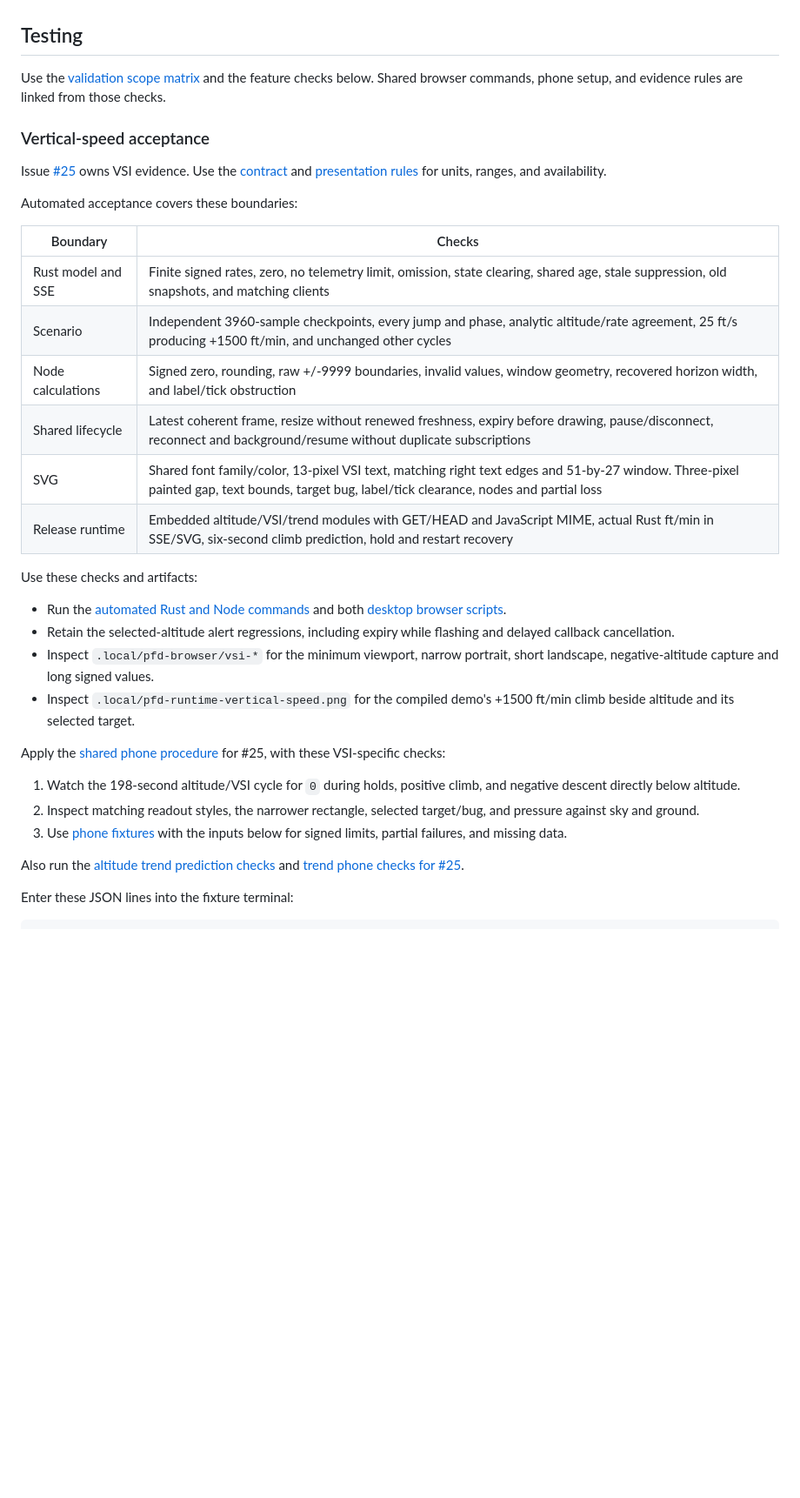
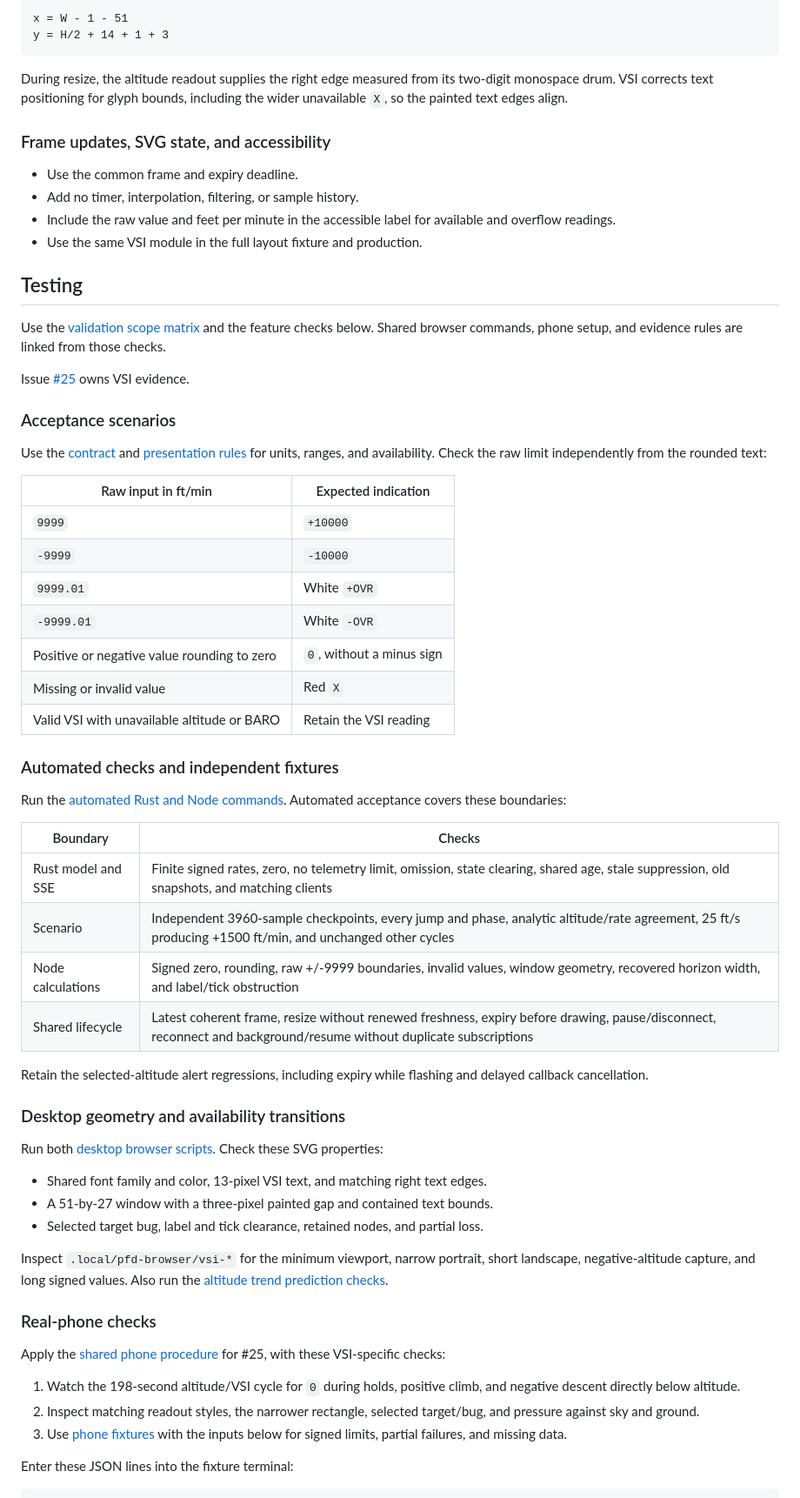
Before and after one commit to LeszekKantorek/msfs2024-artificial-horizon, a Markdown page: docs/efi/vertical-speed.md, the part around one of its changes. Shown at 87% size. Drawn GitHub-style; blank space fills up the shorter version.

````diff
--- a/docs/efi/vertical-speed.md
+++ b/docs/efi/vertical-speed.md
@@ -59,14 +71,43 @@ The readout supplies measured digit bounds during resize; the tape uses the VSI
+```text
+x = W - 1 - 51
+y = H/2 + 14 + 1 + 3
+```
+
+During resize, the altitude readout supplies the right edge measured from its two-digit monospace drum.
+VSI corrects text positioning for glyph bounds, including the wider unavailable `X`, so the painted text edges align.
+
+### Frame updates, SVG state, and accessibility
+
+* Use the common frame and expiry deadline.
+* Add no timer, interpolation, filtering, or sample history.
+* Include the raw value and feet per minute in the accessible label for available and overflow readings.
+* Use the same VSI module in the full layout fixture and production.
 
 ## Testing
 
 Use the [validation scope matrix](../testing/index.md#validation-by-change-scope) and the feature checks below.
 Shared browser commands, phone setup, and evidence rules are linked from those checks.
 
-### Vertical-speed acceptance
+Issue [#25](https://github.com/LeszekKantorek/msfs2024-artificial-horizon/issues/25) owns VSI evidence.
 
-Issue [#25](https://github.com/LeszekKantorek/msfs2024-artificial-horizon/issues/25) owns VSI evidence.
+### Acceptance scenarios
+
 Use the [contract](../telemetry-contract.md#optional-vertical-speed) and [presentation rules](#presentation) for units, ranges, and availability.
+Check the raw limit independently from the rounded text:
 
+| Raw input in ft/min | Expected indication |
+| --- | --- |
+| `9999` | `+10000` |
+| `-9999` | `-10000` |
+| `9999.01` | White `+OVR` |
+| `-9999.01` | White `-OVR` |
+| Positive or negative value rounding to zero | `0`, without a minus sign |
+| Missing or invalid value | Red `X` |
+| Valid VSI with unavailable altitude or BARO | Retain the VSI reading |
+
+### Automated checks and independent fixtures
+
+Run the [automated Rust and Node commands](../testing/automated.md#automated-checks).
 Automated acceptance covers these boundaries:
 
 | Boundary | Checks |
@@ -75,23 +116,28 @@ Automated acceptance covers these boundaries:
 | Scenario | Independent 3960-sample checkpoints, every jump and phase, analytic altitude/rate agreement, 25 ft/s producing +1500 ft/min, and unchanged other cycles |
 | Node calculations | Signed zero, rounding, raw +/-9999 boundaries, invalid values, window geometry, recovered horizon width, and label/tick obstruction |
 | Shared lifecycle | Latest coherent frame, resize without renewed freshness, expiry before drawing, pause/disconnect, reconnect and background/resume without duplicate subscriptions |
-| SVG | Shared font family/color, 13-pixel VSI text, matching right text edges and 51-by-27 window. Three-pixel painted gap, text bounds, target bug, label/tick clearance, nodes and partial loss |
-| Release runtime | Embedded altitude/VSI/trend modules with GET/HEAD and JavaScript MIME, actual Rust ft/min in SSE/SVG, six-second climb prediction, hold and restart recovery |
 
-Use these checks and artifacts:
+Retain the selected-altitude alert regressions, including expiry while flashing and delayed callback cancellation.
 
-* Run the [automated Rust and Node commands](../testing/automated.md#automated-checks) and both [desktop browser scripts](../testing/pfd.md#responsive-efi-layout-and-desktop-checks).
-* Retain the selected-altitude alert regressions, including expiry while flashing and delayed callback cancellation.
-* Inspect `.local/pfd-browser/vsi-*` for the minimum viewport, narrow portrait, short landscape, negative-altitude capture and long signed values.
-* Inspect `.local/pfd-runtime-vertical-speed.png` for the compiled demo's +1500 ft/min climb beside altitude and its selected target.
+### Desktop geometry and availability transitions
+
+Run both [desktop browser scripts](../testing/pfd.md#responsive-efi-layout-and-desktop-checks).
+Check these SVG properties:
+
+* Shared font family and color, 13-pixel VSI text, and matching right text edges.
+* A 51-by-27 window with a three-pixel painted gap and contained text bounds.
+* Selected target bug, label and tick clearance, retained nodes, and partial loss.
+
+Inspect `.local/pfd-browser/vsi-*` for the minimum viewport, narrow portrait, short landscape, negative-altitude capture, and long signed values.
+Also run the [altitude trend prediction checks](altitude-trend.md#automated-checks-and-desktop-geometry).
+
+### Real-phone checks
 
 Apply the [shared phone procedure](../testing/devices.md#real-phone-acceptance-procedure) for #25, with these VSI-specific checks:
 
 1. Watch the 198-second altitude/VSI cycle for `0` during holds, positive climb, and negative descent directly below altitude.
 2. Inspect matching readout styles, the narrower rectangle, selected target/bug, and pressure against sky and ground.
 3. Use [phone fixtures](../testing/devices.md#phone-fixture-setup) with the inputs below for signed limits, partial failures, and missing data.
-
-Also run the [altitude trend prediction checks](altitude-trend.md#automated-checks-and-desktop-geometry) and [trend phone checks for #25](altitude-trend.md#real-phone-checks).
 
 Enter these JSON lines into the fixture terminal:
 
````
Also changed, not shown: other parts of docs/efi/vertical-speed.md (+61 -36 lines), .context/altitude.md (+1 -1 lines), docs/sources/demo.md (+1 -1 lines).
